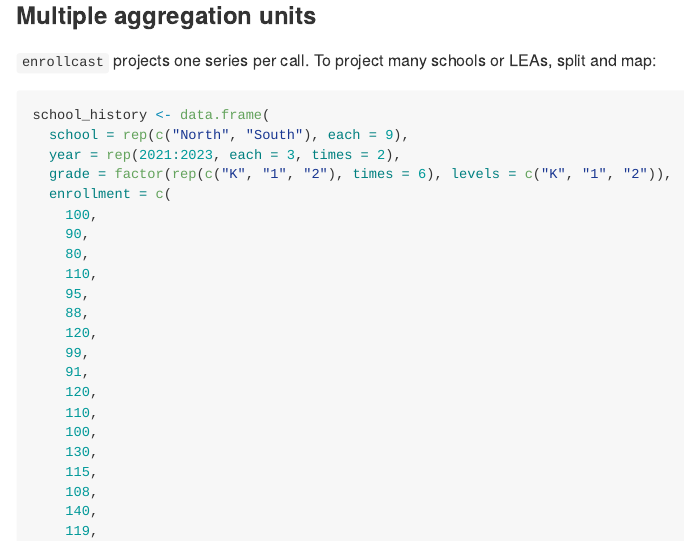
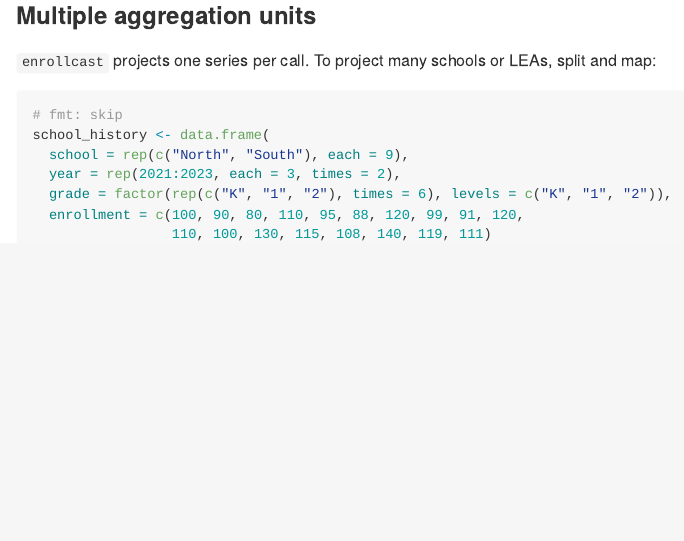
Before and after one commit to localopen/enrollcast, an R Markdown document (README.Rmd): the page in a window 1100 px wide, from 1390 px down. The pictures show the output file README.md that the author committed with the source, drawn offline in the style of GitHub; badge pictures from the web are left out.

Commit message:
Fix formatting in README Fix implicit assignment in test-progression-ratios.R Rerender README and site

````diff
--- a/README.Rmd
+++ b/README.Rmd
@@ -75,30 +75,13 @@ projection_matrix(ratios)
 split and map:
 
 ```{r example-multiple}
+# fmt: skip
 school_history <- data.frame(
   school = rep(c("North", "South"), each = 9),
   year = rep(2021:2023, each = 3, times = 2),
   grade = factor(rep(c("K", "1", "2"), times = 6), levels = c("K", "1", "2")),
-  enrollment = c(
-    100,
-    90,
-    80,
-    110,
-    95,
-    88,
-    120,
-    99,
-    91,
-    120,
-    110,
-    100,
-    130,
-    115,
-    108,
-    140,
-    119,
-    111
-  )
+  enrollment = c(100, 90, 80, 110, 95, 88, 120, 99, 91, 120,
+                 110, 100, 130, 115, 108, 140, 119, 111)
 )
 
 projections <- lapply(
````
Also changed, not shown: README.md, docs/index.md, docs/llms.txt, docs/pkgdown.yml, docs/search.json, 3 other files.
